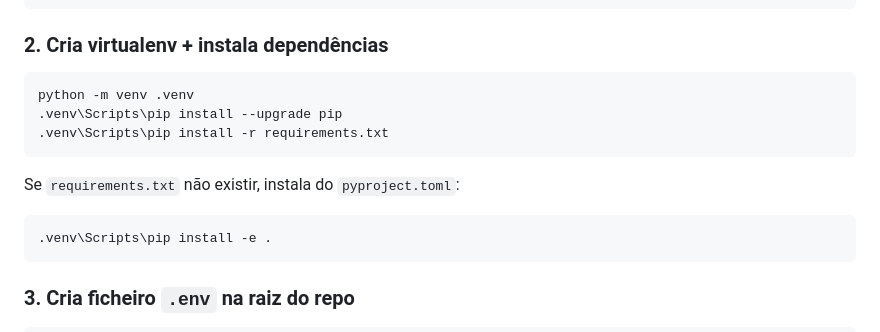
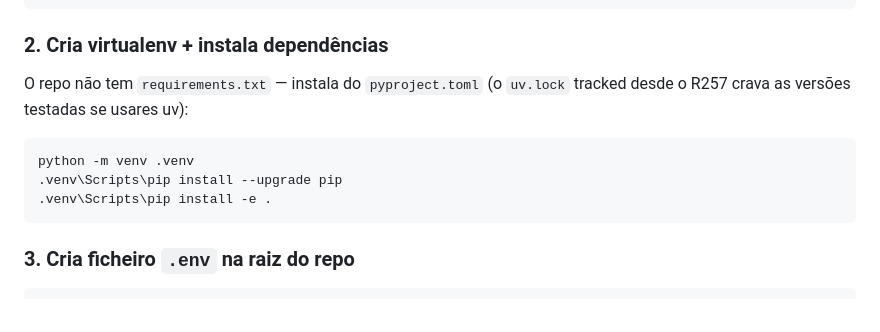
Before and after one commit to nikuframedia-svg/ocr, a Markdown page: docs/MIGRATION_SETUP.md, the part around the change. GitHub-like rendering.

````diff
--- a/docs/MIGRATION_SETUP.md
+++ b/docs/MIGRATION_SETUP.md
@@ -43,14 +43,12 @@ cd ocr
 
 ### 2. Cria virtualenv + instala dependências
 
+O repo não tem `requirements.txt` — instala do `pyproject.toml` (o
+`uv.lock` tracked desde o R257 crava as versões testadas se usares uv):
+
 ```powershell
 python -m venv .venv
 .venv\Scripts\pip install --upgrade pip
-.venv\Scripts\pip install -r requirements.txt
-```
-
-Se `requirements.txt` não existir, instala do `pyproject.toml`:
-```powershell
 .venv\Scripts\pip install -e .
 ```
 
````
Also changed, not shown: README.md (+11 -8 lines).
